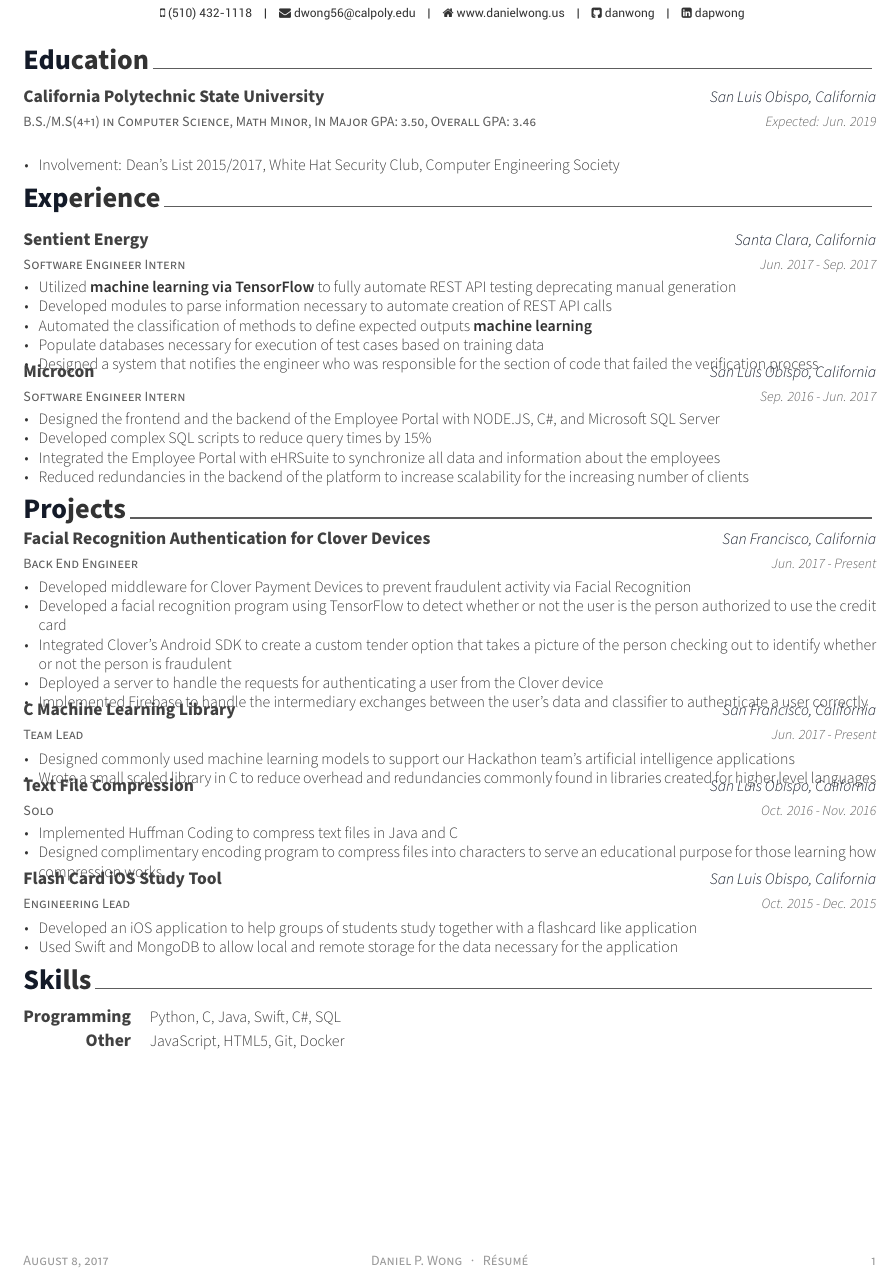
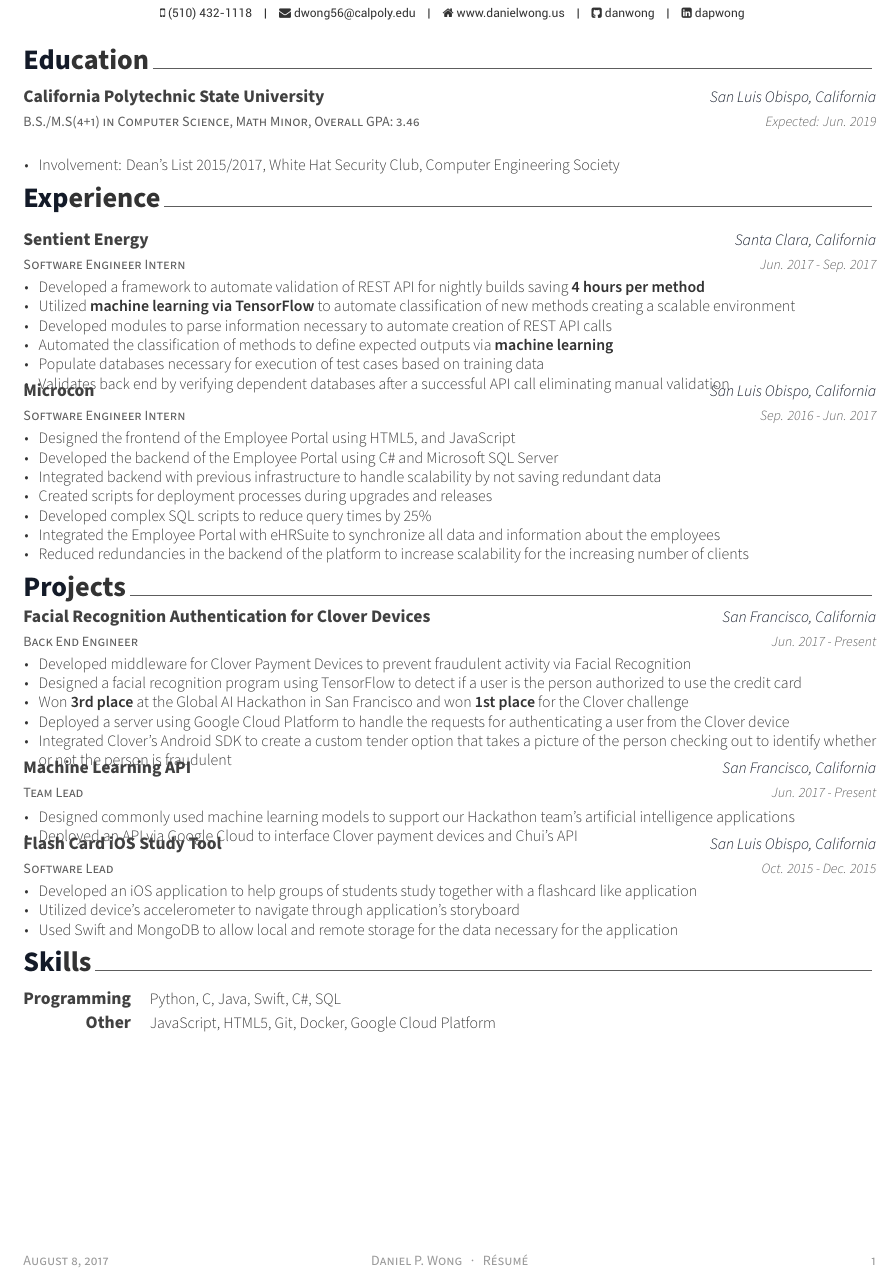
Before and after one commit to danwong/Resume, a LaTeX CV (DanielWongResume.tex, which reads cv-sections/education.tex, cv-sections/experience.tex, cv-sections/skills.tex): part of the page, cut so that both start at the same text. Compiled offline with XeLaTeX.

Commit message:
Updated resume 8/7/17

```diff
--- a/cv-sections/education.tex
+++ b/cv-sections/education.tex
@@ -13,7 +13,7 @@
 %------------------------------------------------
 
 \cventry
-{B.S./M.S(4+1) in Computer Science, Math Minor, In Major GPA: 3.50, Overall GPA: 3.46} % Degree
+{B.S./M.S(4+1) in Computer Science, Math Minor, Overall GPA: 3.46} % Degree
 {California Polytechnic State University} % Institution
 {San Luis Obispo, California} % Location
 {Expected: Jun. 2019} % Date(s)
--- a/cv-sections/experience.tex
+++ b/cv-sections/experience.tex
@@ -19,11 +19,12 @@
 {Jun. 2017 - Sep. 2017} % Date(s)
 { % Description(s) of tasks/responsibilities
 \begin{cvitems}
-\item {Utilized \textbf{machine learning via TensorFlow} to fully automate REST API testing deprecating manual generation}
+\item {Developed a framework to automate validation of REST API for nightly builds saving \textbf{4 hours per method}}
+\item {Utilized \textbf{machine learning via TensorFlow} to automate classification of new methods creating a scalable environment}
 \item {Developed modules to parse information necessary to automate creation of REST API calls}
-\item {Automated the classification of methods to define expected outputs \textbf{machine learning}}
+\item {Automated the classification of methods to define expected outputs via \textbf{machine learning}}
 \item {Populate databases necessary for execution of test cases based on training data}
-\item {Designed a system that notifies the engineer who was responsible for the section of code that failed the verification process}
+\item {Validates back end by verifying dependent databases after a successful API call eliminating manual validation}
 \end{cvitems}
 }
 
@@ -36,8 +37,12 @@
 {Sep. 2016 - Jun. 2017} % Date(s)
 { % Description(s) of tasks/responsibilities
 \begin{cvitems}
-\item {Designed the frontend and the backend of the Employee Portal with NODE.JS, C\#, and Microsoft SQL Server}
-\item {Developed complex SQL scripts to reduce query times by 15\%}
+%-\item {Designed the frontend and the backend of the Employee Portal with HTML5, JavaScript, C\#, and Microsoft SQL Server}
+\item {Designed the frontend of the Employee Portal using HTML5, and JavaScript}
+\item {Developed the backend of the Employee Portal using C\# and Microsoft SQL Server}
+\item {Integrated backend with previous infrastructure to handle scalability by not saving redundant data}
+\item {Created scripts for deployment processes during upgrades and releases}
+\item {Developed complex SQL scripts to reduce query times by 25\%}
 \item {Integrated the Employee Portal with eHRSuite to synchronize all data and information about the employees}
 \item {Reduced redundancies in the backend of the platform to increase scalability for the increasing number of clients}
 \end{cvitems}
@@ -55,25 +60,26 @@
 { % Description(s) of tasks/responsibilities
 \begin{cvitems}
 \item {Developed middleware for Clover Payment Devices to prevent fraudulent activity via Facial Recognition}
-\item {Developed a facial recognition program using TensorFlow to detect whether or not the user is the person authorized to use the credit card}
+\item {Designed a facial recognition program using TensorFlow to detect if a user is the person authorized to use the credit card}
+\item {Won \textbf{3rd place} at the Global AI Hackathon in San Francisco and won \textbf{1st place} for the Clover challenge}
+\item {Deployed a server using Google Cloud Platform to handle the requests for authenticating a user from the Clover device}
 \item {Integrated Clover's Android SDK to create a custom tender option that takes a picture of the person checking out to identify whether or not the person is fraudulent}
-\item {Deployed a server to handle the requests for authenticating a user from the Clover device}
-\item {Implemented Firebase to handle the intermediary exchanges between the user's data and classifier to authenticate a user correctly}
 \end{cvitems}
 }
 
 \cventry
 {Team Lead} % Job title
-{C Machine Learning Library} % Organization
+{Machine Learning API} % Organization
 {San Francisco, California} % Location
 {Jun. 2017 - Present} % Date(s)
 { % Description(s) of tasks/responsibilities
 \begin{cvitems}
 \item {Designed commonly used machine learning models to support our Hackathon team's artificial intelligence applications}
-\item {Wrote a small scaled library in C to reduce overhead and redundancies commonly found in libraries created for higher level languages}
+\item {Deployed an API via Google Cloud to interface Clover payment devices and Chui's API}
 \end{cvitems}
 }
 
+\begin{comment}
 \cventry
 {Solo} % Job title
 {Text File Compression} % Organization
@@ -85,16 +91,17 @@
 \item {Designed complimentary encoding program to compress files into characters to serve an educational purpose for those learning how compression works}
 \end{cvitems}
 }
+\end{comment}
 
 \cventry
-{Engineering Lead} % Job title
+{Software Lead} % Job title
 {Flash Card iOS Study Tool} % Organization
 {San Luis Obispo, California} % Location
 {Oct. 2015 - Dec. 2015} % Date(s)
 { % Description(s) of tasks/responsibilities
-    \begin{cvitems}
-    \item {Developed an iOS application to help groups of students study together with a flashcard like application}
-    \item {Used Swift and MongoDB to allow local and remote storage for the data necessary for the application}
+\begin{cvitems}
+\item {Developed an iOS application to help groups of students study together with a flashcard like application} \item {Utilized device's accelerometer to navigate through application's storyboard}
+\item {Used Swift and MongoDB to allow local and remote storage for the data necessary for the application}
 \end{cvitems}
 }
 
--- a/cv-sections/skills.tex
+++ b/cv-sections/skills.tex
@@ -20,7 +20,7 @@
 
 \cvskill
 {Other} % Category
-{JavaScript, HTML5, Git, Docker} % Skills
+{JavaScript, HTML5, Git, Docker, Google Cloud Platform} % Skills
 
 %------------------------------------------------
 
```
Also changed, not shown: DanielWongResume.pdf.
